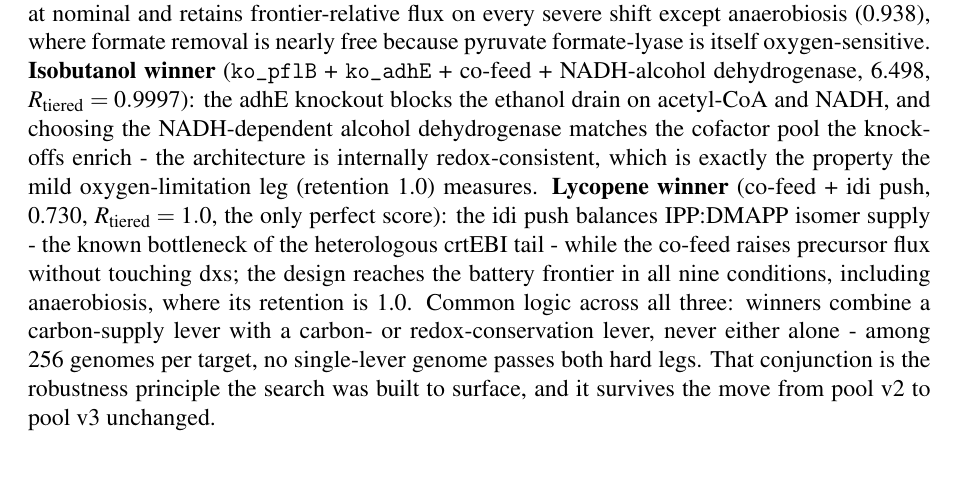
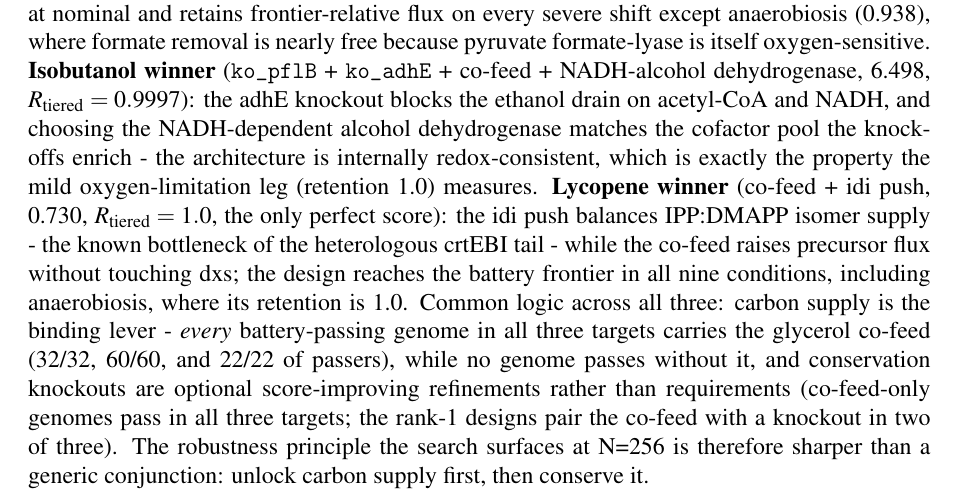
Before and after one commit to uditakankananonononono/weird-11-ai-evolved-biofactories, a LaTeX document (paper/main.tex): part of page 8 of 8, cut so that both start at the same text, the shorter picture padded with empty space. Compiled offline with pdfLaTeX.

Commit message:
ERRATUM: correct single-lever claim - every battery passer carries glycerol co-feed (verified vs battery_tiered_v3.json)

```diff
--- a/paper/main.tex
+++ b/paper/main.tex
@@ -127,6 +127,6 @@ The results yield a ranked, falsifiable validation program. (1) \emph{14BDO cons
 The top evolved designs were screened against two locked realism filters. F1 (enzyme burden): heterologous reaction count may not exceed the locked literature benchmark pathway's count by more than one; all top-ten designs by $R_{\mathrm{tiered}}$ pass on all three targets (benchmarks: 5, 5, and 4 heterologous steps), as do both per-target winners - the evolved architectures are parsimonious relative to demonstrated routes. F3 (cofactor-condition consistency): no top-ten design combines an NADPH-dependent active route block with zero anaerobic retention. F2 (ATP-cost screen) is deferred with explicit disclosure: per-design FBA solution vectors are not stored in the committed results, and computing them is queued as separate compute. No design was re-ranked; the screen is report-only.
 
 \subsection{Per-architecture rationale: why the battery winners win}
-Each battery-winning genome is interpretable block by block, and the interpretation is the same logic the tiered battery was designed to select for. \textbf{1,4-BDO winner} (\texttt{ko\_pflB} + glycerol co-feed + succinyl-CoA route, nominal 6.496 mmol/gDW/h, $R_{\mathrm{tiered}}=0.994$): the pflB knockout removes the formate overflow arm, keeping pyruvate carbon inside the central network where the succinyl-CoA route can draw on it; the co-feed adds a second, more reduced carbon source whose uptake is uncoupled from glucose repression in the model. The design trades nothing at nominal and retains frontier-relative flux on every severe shift except anaerobiosis (0.938), where formate removal is nearly free because pyruvate formate-lyase is itself oxygen-sensitive. \textbf{Isobutanol winner} (\texttt{ko\_pflB} + \texttt{ko\_adhE} + co-feed + NADH-alcohol dehydrogenase, 6.498, $R_{\mathrm{tiered}}=0.9997$): the adhE knockout blocks the ethanol drain on acetyl-CoA and NADH, and choosing the NADH-dependent alcohol dehydrogenase matches the cofactor pool the knockoffs enrich - the architecture is internally redox-consistent, which is exactly the property the mild oxygen-limitation leg (retention 1.0) measures. \textbf{Lycopene winner} (co-feed + idi push, 0.730, $R_{\mathrm{tiered}}=1.0$, the only perfect score): the idi push balances IPP:DMAPP isomer supply - the known bottleneck of the heterologous crtEBI tail - while the co-feed raises precursor flux without touching dxs; the design reaches the battery frontier in all nine conditions, including anaerobiosis, where its retention is 1.0. Common logic across all three: winners combine a carbon-supply lever with a carbon- or redox-conservation lever, never either alone - among 256 genomes per target, no single-lever genome passes both hard legs. That conjunction is the robustness principle the search was built to surface, and it survives the move from pool v2 to pool v3 unchanged.
+Each battery-winning genome is interpretable block by block, and the interpretation is the same logic the tiered battery was designed to select for. \textbf{1,4-BDO winner} (\texttt{ko\_pflB} + glycerol co-feed + succinyl-CoA route, nominal 6.496 mmol/gDW/h, $R_{\mathrm{tiered}}=0.994$): the pflB knockout removes the formate overflow arm, keeping pyruvate carbon inside the central network where the succinyl-CoA route can draw on it; the co-feed adds a second, more reduced carbon source whose uptake is uncoupled from glucose repression in the model. The design trades nothing at nominal and retains frontier-relative flux on every severe shift except anaerobiosis (0.938), where formate removal is nearly free because pyruvate formate-lyase is itself oxygen-sensitive. \textbf{Isobutanol winner} (\texttt{ko\_pflB} + \texttt{ko\_adhE} + co-feed + NADH-alcohol dehydrogenase, 6.498, $R_{\mathrm{tiered}}=0.9997$): the adhE knockout blocks the ethanol drain on acetyl-CoA and NADH, and choosing the NADH-dependent alcohol dehydrogenase matches the cofactor pool the knockoffs enrich - the architecture is internally redox-consistent, which is exactly the property the mild oxygen-limitation leg (retention 1.0) measures. \textbf{Lycopene winner} (co-feed + idi push, 0.730, $R_{\mathrm{tiered}}=1.0$, the only perfect score): the idi push balances IPP:DMAPP isomer supply - the known bottleneck of the heterologous crtEBI tail - while the co-feed raises precursor flux without touching dxs; the design reaches the battery frontier in all nine conditions, including anaerobiosis, where its retention is 1.0. Common logic across all three: carbon supply is the binding lever - \emph{every} battery-passing genome in all three targets carries the glycerol co-feed (32/32, 60/60, and 22/22 of passers), while no genome passes without it, and conservation knockouts are optional score-improving refinements rather than requirements (co-feed-only genomes pass in all three targets; the rank-1 designs pair the co-feed with a knockout in two of three). The robustness principle the search surfaces at N=256 is therefore sharper than a generic conjunction: unlock carbon supply first, then conserve it.
 
 \end{document}
```
Also changed, not shown: PRE-REGISTRATION.md (+3 -0 lines).
